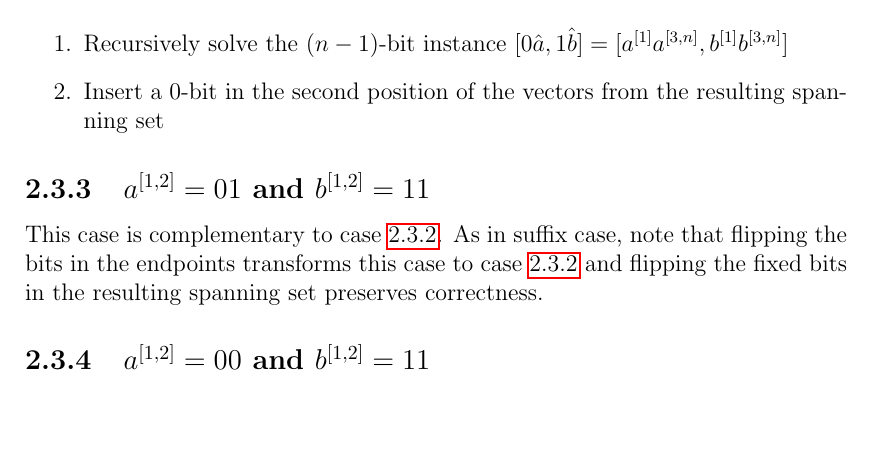
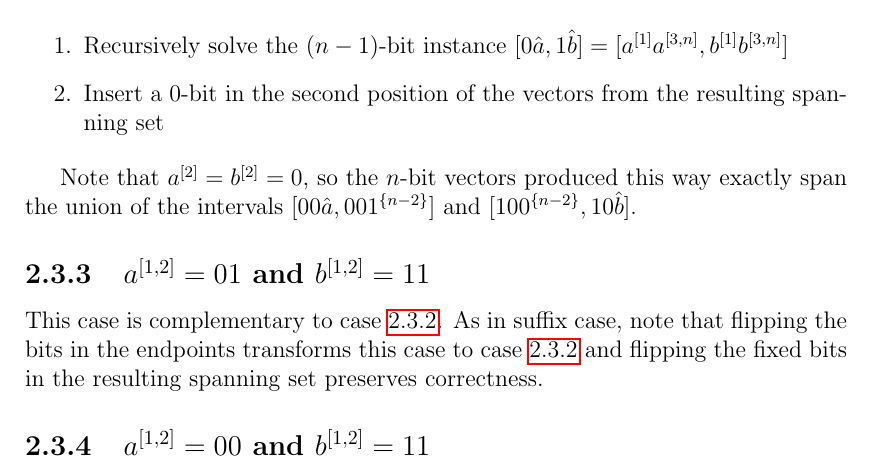
Before and after one commit to filipbartek/ibf, a LaTeX thesis (thesis.tex, which reads thesis/1interval.tex): part of page 16 of 32, cut so that both start at the same text, the shorter picture padded with empty space. Compiled offline with pdfLaTeX.

Commit message:
1interval: case 00-10: Explain correctness a bit

```diff
--- a/thesis/1interval.tex
+++ b/thesis/1interval.tex
@@ -350,6 +350,12 @@ $\interval{0 \hat{a}}{1 \hat{b}}
 of the vectors from the resulting spanning set
 \end{enumerate}
 
+Note that $\bit{a}{2} = \bit{b}{2} = 0$,
+so the $n$-bit vectors produced this way
+exactly span the union of the intervals
+$\interval{00 \hat{a}}{00 \rep{1}{n-2}}$
+and $\interval{10 \rep{0}{n-2}}{10 \hat{b}}$.
+
 \subsection{\texorpdfstring
 {$\bits{a}{1}{2} = 01$ and $\bits{b}{1}{2} = 11$}
 {\textbits{a}{1}{2} = 01 and \textbits{b}{1}{2} = 11}
```
